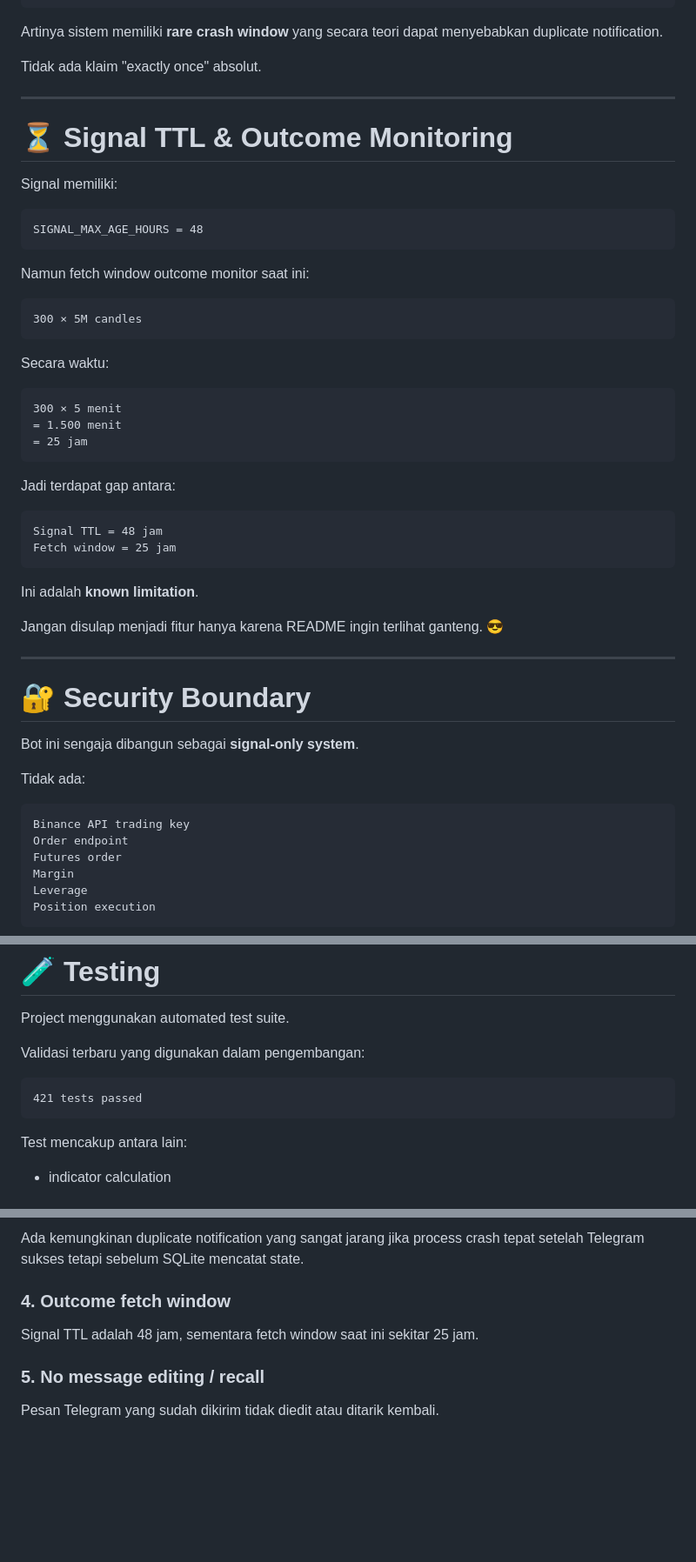
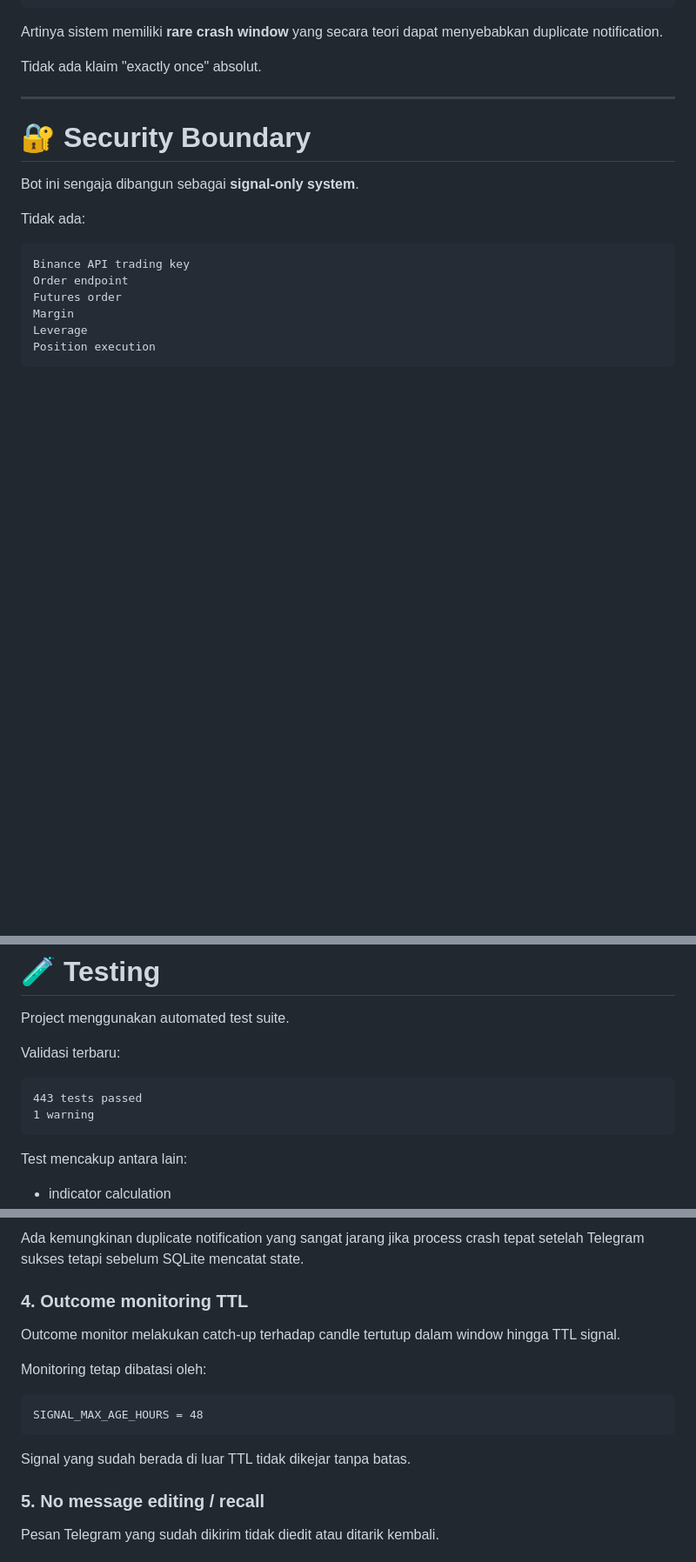
Before and after one commit to rmdnl/long-short-telegram-signal, a Markdown page: README.md, 3 parts joined by grey strips. Shown at 87% size. GitHub-like rendering; blank space fills up the shorter version.

````diff
--- a/README.md
+++ b/README.md
@@ -578,41 +635,6 @@ Tidak ada klaim "exactly once" absolut.
 
 ---
 
-# ⏳ Signal TTL & Outcome Monitoring
-
-Signal memiliki:
-
-```text
-SIGNAL_MAX_AGE_HOURS = 48
-```
-
-Namun fetch window outcome monitor saat ini:
-
-```text
-300 × 5M candles
-```
-
-Secara waktu:
-
-```text
-300 × 5 menit
-= 1.500 menit
-= 25 jam
-```
-
-Jadi terdapat gap antara:
-
-```text
-Signal TTL = 48 jam
-Fetch window = 25 jam
-```
-
-Ini adalah **known limitation**.
-
-Jangan disulap menjadi fitur hanya karena README ingin terlihat ganteng. 😎
-
----
-
 # 🔐 Security Boundary
 
 Bot ini sengaja dibangun sebagai **signal-only system**.
@@ -658,10 +680,11 @@ Karena memang tidak dibuat.
 
 Project menggunakan automated test suite.
 
-Validasi terbaru yang digunakan dalam pengembangan:
+Validasi terbaru:
 
 ```text
-421 tests passed
+443 tests passed
+1 warning
 ```
 
 Test mencakup antara lain:
@@ -1059,9 +1087,17 @@ Saat ini delivery diarahkan ke satu Chat ID.
 
 Ada kemungkinan duplicate notification yang sangat jarang jika process crash tepat setelah Telegram sukses tetapi sebelum SQLite mencatat state.
 
-### 4. Outcome fetch window
+### 4. Outcome monitoring TTL
 
-Signal TTL adalah 48 jam, sementara fetch window saat ini sekitar 25 jam.
+Outcome monitor melakukan catch-up terhadap candle tertutup dalam window hingga TTL signal.
+
+Monitoring tetap dibatasi oleh:
+
+```text
+SIGNAL_MAX_AGE_HOURS = 48
+```
+
+Signal yang sudah berada di luar TTL tidak dikejar tanpa batas.
 
 ### 5. No message editing / recall
 
````
Also changed, not shown: other parts of README.md (+66 -2 lines).
